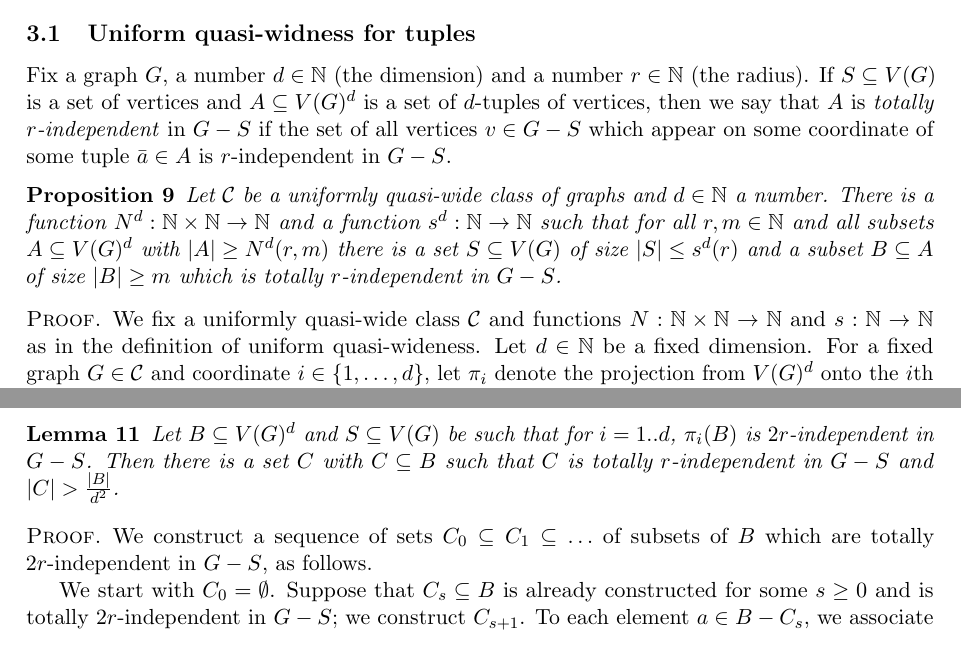
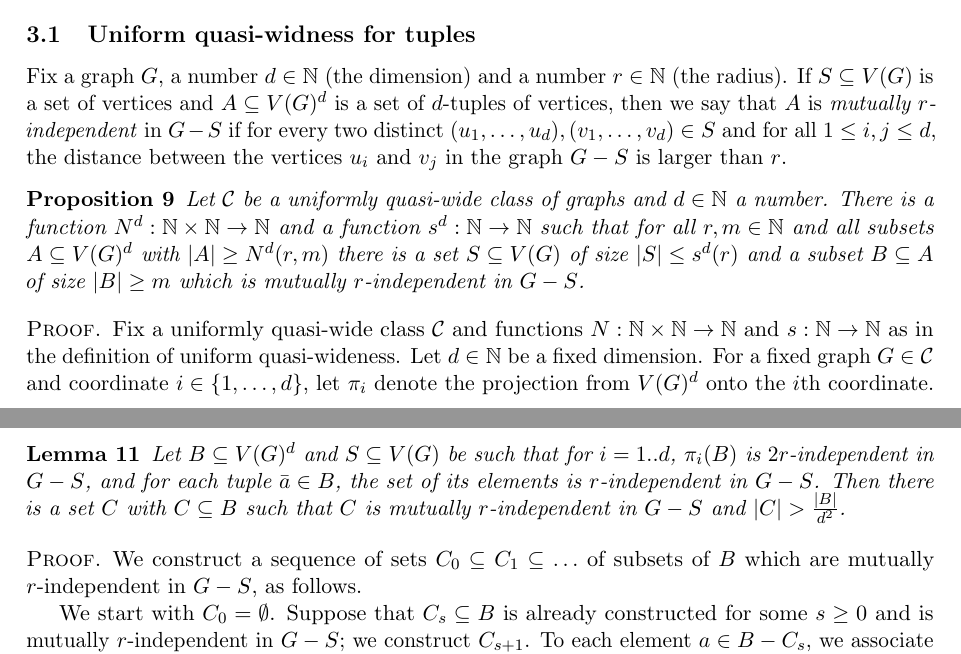
Before and after one commit to szymtor/unifostab, a LaTeX paper (nd-stable.tex, which reads uqw-stable.tex): two parts of pages 10 and 11 of 17, joined at a grey line, cut so that both start at the same text. Compiled offline with pdfLaTeX.

Commit message:
fixed totally independent to mutually independent

```diff
--- a/uqw-stable.tex
+++ b/uqw-stable.tex
@@ -10,9 +10,10 @@ holds for tuples of vertices. Using this and  Gaifman's Locality Theorem, we pro
 \subsection{Uniform quasi-widness for tuples}\label{sec:uqw-tuples}
 Fix a graph $G$, a number $d\in\N$ (the dimension) and a number $r\in \N$ (the radius).
 If $S\subset V(G)$ is a set of vertices and $A\subset V(G)^d$ is a set of $d$-tuples of vertices,
-then we say that $A$ is \emph{totally $r$-independent} in $G-S$
-if the set of all vertices $v\in G-S$ which appear on some coordinate of some tuple $\bar a\in A$
-is $r$-independent in $G-S$.
+then we say that $A$ is \emph{mutually $r$-independent} in $G-S$
+if for every two distinct $(u_1,\ldots,u_d),(v_1,\ldots,v_d)\in S$
+and for all $1\le i,j\le d$, the distance between the vertices $u_i$ and $v_j$ in the graph $G-S$
+is larger than $r$.
 
 
 \begin{proposition}\label{prop:uqw-tuples}
@@ -20,9 +21,9 @@ is $r$-independent in $G-S$.
 	There is a  function $N^d:\N\times\N\to\N$ and a function $s^d:\N\to\N$
 	such that for all $r,m\in\N$ and all subsets $A\subset V(G)^d$
 	with $|A|\ge N^d(r,m)$ there  is a set $S\subset V(G)$
-	of size $|S|\le s^d(r)$ and a subset $B\subset A$ of size $|B|\ge m$ which is totally $r$-independent in $G-S$.
+	of size $|S|\le s^d(r)$ and a subset $B\subset A$ of size $|B|\ge m$ which is mutually $r$-independent in $G-S$.
 \end{proposition}
-\begin{proof}We fix a uniformly quasi-wide class $\cal C$ and functions $N:\N\times\N\to \N$
+\begin{proof}Fix a uniformly quasi-wide class $\cal C$ and functions $N:\N\times\N\to \N$
 	and $s:\N\to\N$ as in the definition of uniform quasi-wideness.
 	Let $d\in \N$ be a fixed dimension.
 		For a fixed graph $G\in \cal C$  and
@@ -72,17 +73,17 @@ is $r$-independent in $G-S$, for every coordinate $i\in\set{1,\ldots,d}$. Lettin
 
 \begin{lemma}\label{lem:step2}
 	Let $B\subset V(G)^d$ and $S\subset V(G)$ be such that for  $i=1..d$,
-	$\pi_i(B)$ is $2r$-independent in $G-S$.
+	$\pi_i(B)$ is $2r$-independent in $G-S$, and for each tuple $\bar a\in B$, the set of its elements is $r$-independent in $G-S$.
 	Then there is a set $C$ with $C\subset B$
-	such that $C$ is totally $r$-independent in $G-S$
+	such that $C$ is mutually $r$-independent in $G-S$
 	and $|C|> \frac{|B|}{d^2}$.
 \end{lemma}
 \begin{proof}
-We construct a sequence of sets $C_0\subset C_1\subset \ldots$ of subsets of $B$ which are totally $2r$-independent in $G-S$, as follows.
+We construct a sequence of sets $C_0\subset C_1\subset \ldots$ of subsets of $B$ which are mutually $r$-independent in $G-S$, as follows.
 
 We start with $C_0=\emptyset$. Suppose that $C_s\subset B$ is
  already constructed for some $s\ge 0$
- and is totally $2r$-independent in $G-S$; we construct $C_{s+1}$.  To each element $a\in B-C_s$,
+ and is mutually $r$-independent in $G-S$; we construct $C_{s+1}$.  To each element $a\in B-C_s$,
 we associate any function $f_a:\set{1,\ldots,d}^2\to C_s\cup \set{\bot}$,
 with the following properties:
 \begin{itemize}
```
Also changed, not shown: uqw-stable.tex (11 more changed lines).
